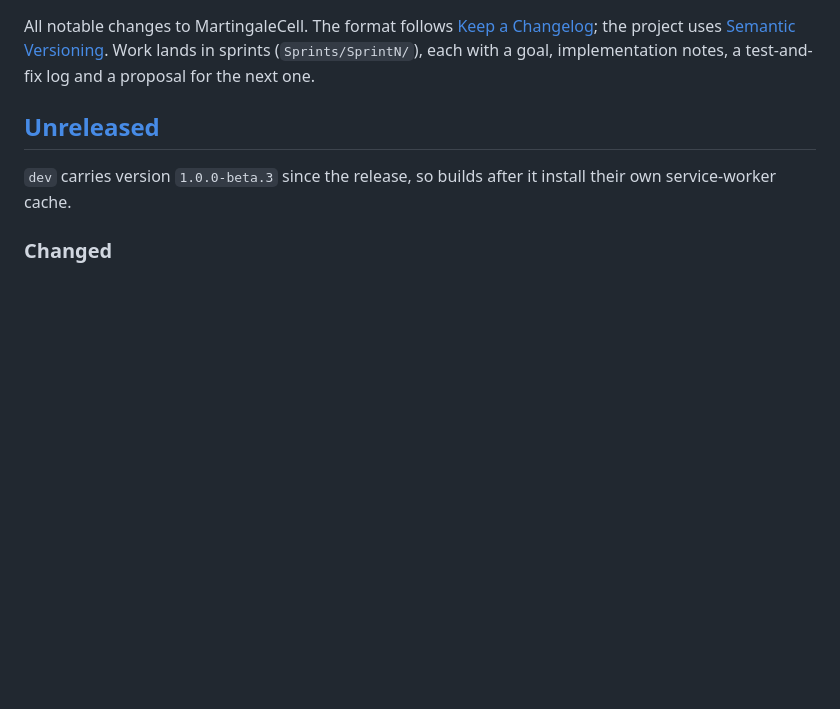
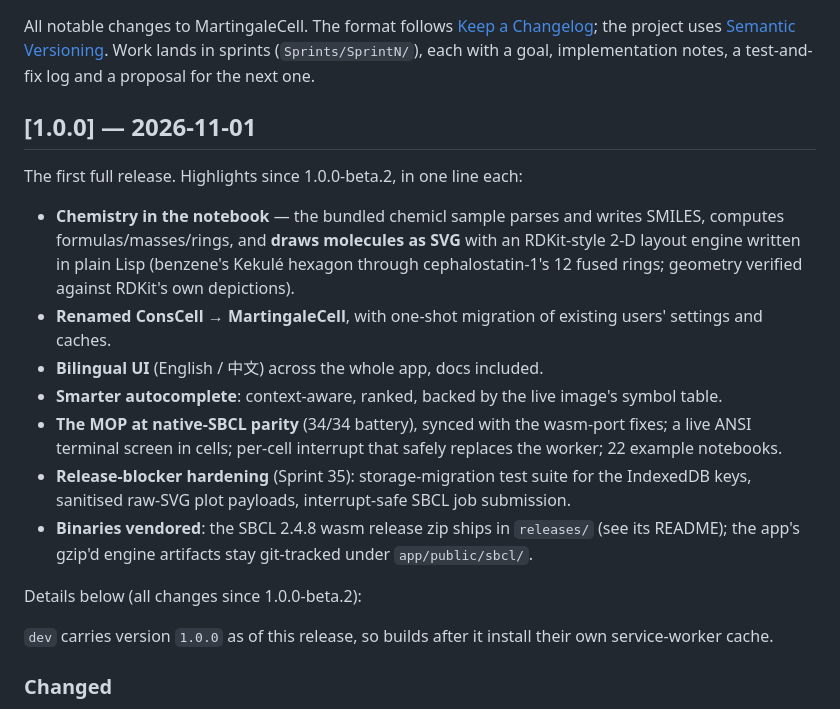
Before and after one commit to yfyang86/MartingaleCell, a Markdown page: CHANGELOG.md, the part around the change. Drawn GitHub-style; blank space fills up the shorter version.

```diff
--- a/CHANGELOG.md
+++ b/CHANGELOG.md
@@ -6,10 +6,34 @@ uses [Semantic Versioning](https://semver.org/). Work lands in sprints
 (`Sprints/SprintN/`), each with a goal, implementation notes, a
 test-and-fix log and a proposal for the next one.
 
-## [Unreleased]
+## [1.0.0] — 2026-11-01
 
-`dev` carries version `1.0.0-beta.3` since the release, so builds after
-it install their own service-worker cache.
+The first full release. Highlights since 1.0.0-beta.2, in one line each:
+
+- **Chemistry in the notebook** — the bundled chemicl sample parses and
+  writes SMILES, computes formulas/masses/rings, and **draws molecules
+  as SVG** with an RDKit-style 2-D layout engine written in plain Lisp
+  (benzene's Kekulé hexagon through cephalostatin-1's 12 fused rings;
+  geometry verified against RDKit's own depictions).
+- **Renamed ConsCell → MartingaleCell**, with one-shot migration of
+  existing users' settings and caches.
+- **Bilingual UI** (English / 中文) across the whole app, docs included.
+- **Smarter autocomplete**: context-aware, ranked, backed by the live
+  image's symbol table.
+- **The MOP at native-SBCL parity** (34/34 battery), synced with the
+  wasm-port fixes; a live ANSI terminal screen in cells; per-cell
+  interrupt that safely replaces the worker; 22 example notebooks.
+- **Release-blocker hardening** (Sprint 35): storage-migration test
+  suite for the IndexedDB keys, sanitised raw-SVG plot payloads,
+  interrupt-safe SBCL job submission.
+- **Binaries vendored**: the SBCL 2.4.8 wasm release zip ships in
+  `releases/` (see its README); the app's gzip'd engine artifacts stay
+  git-tracked under `app/public/sbcl/`.
+
+Details below (all changes since 1.0.0-beta.2):
+
+`dev` carries version `1.0.0` as of this release, so builds after it
+install their own service-worker cache.
 
 ### Changed
 - **Renamed ConsCell to MartingaleCell** across the UI, docs, package
```
Also changed, not shown: README.md (+16 -2 lines), README.zh-CN.md (+13 -0 lines), docs/screenshots/examples.png (added), docs/screenshots/ide-molecules.png (added), docs/screenshots/landing.png (added), 1 other file.
